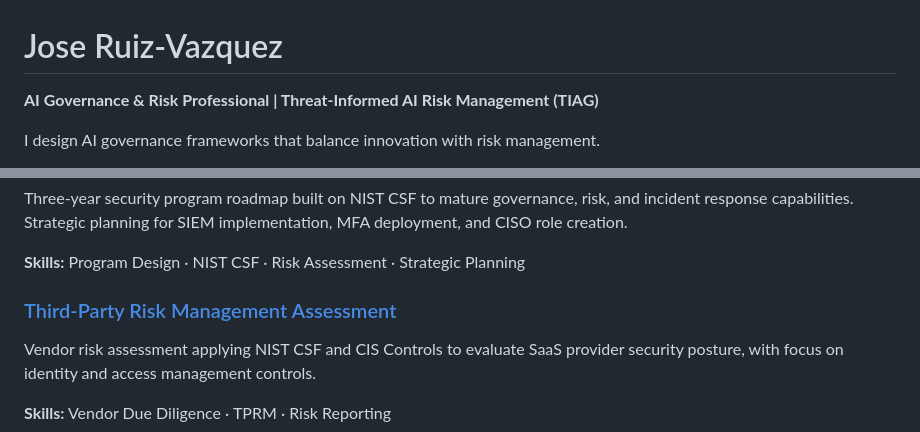
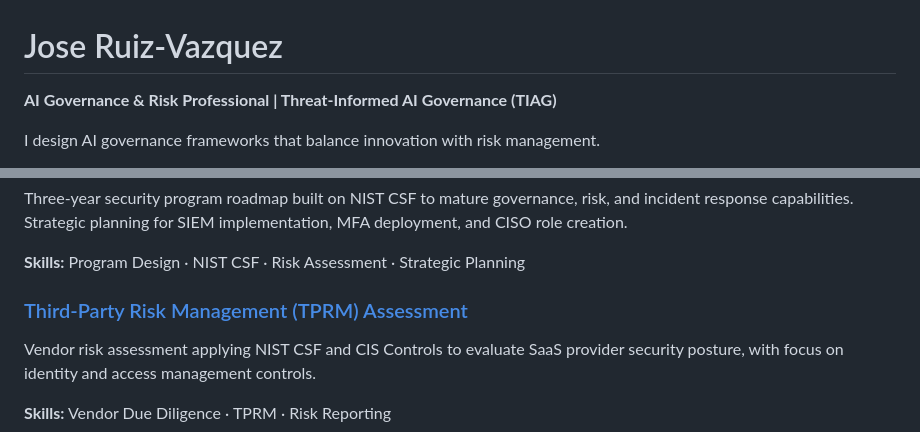
Before and after one commit to joseruiz1571/joseruiz1571, a Markdown page: README.md, 2 parts joined by grey strips. Rendered like a GitHub page.

Commit message:
Revise title and TPRM section heading in README
Updated the title and section headings in the README.

```diff
--- a/README.md
+++ b/README.md
@@ -1,5 +1,5 @@
 # Jose Ruiz-Vazquez
-**AI Governance & Risk Professional | Threat-Informed AI Risk Management (TIAG)**
+**AI Governance & Risk Professional | Threat-Informed AI Governance (TIAG)**
 
 I design AI governance frameworks that balance innovation with risk management.
 
@@ -23,7 +23,7 @@ Three-year security program roadmap built on NIST CSF to mature governance, risk
 
 **Skills:** Program Design · NIST CSF · Risk Assessment · Strategic Planning
 
-### [Third-Party Risk Management Assessment](projects/tprm-assessment)
+### [Third-Party Risk Management (TPRM) Assessment](projects/tprm-assessment)
 Vendor risk assessment applying NIST CSF and CIS Controls to evaluate SaaS provider security posture, with focus on identity and access management controls.
 
 **Skills:** Vendor Due Diligence · TPRM · Risk Reporting
```
